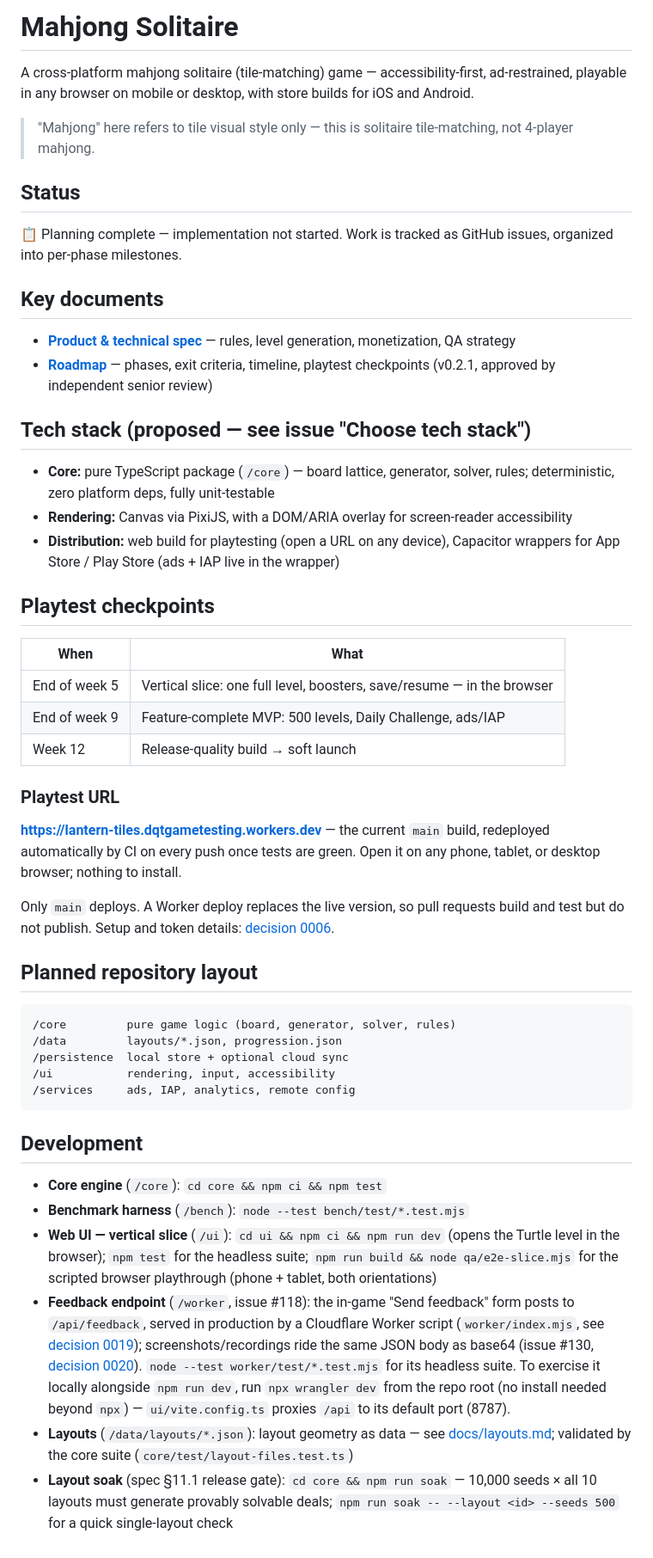
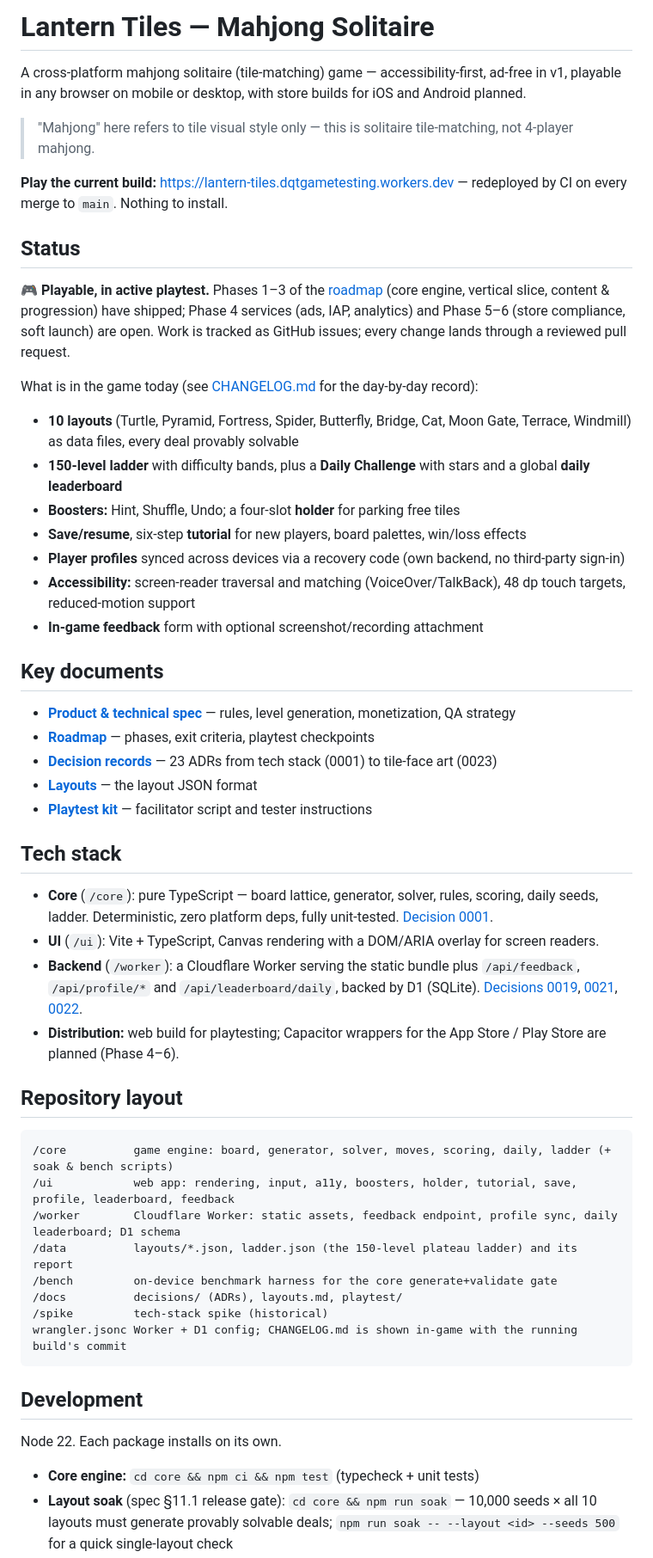
Before and after one commit to danhquach/mahjongsolitaire, a Markdown page: README.md, the part around one of its changes. Shown at 86% size. GitHub-like rendering.

Commit message:
README: reflect the current codebase — Lantern Tiles, shipped features, layout, CI, contributing
Status moves from planning to playable (Phases 1–3 shipped). Adds the
Worker/D1 backend, ladder build, a11y audit, CI/deploy, Contributing
(PR + maintainer approval on the now-public repo) and License sections;
replaces the planned layout with the real one.

Co-Authored-By: Claude Fable 5.1 <noreply@anthropic.com>

````diff
--- a/README.md
+++ b/README.md
@@ -1,53 +1,56 @@
-# Mahjong Solitaire
+# Lantern Tiles — Mahjong Solitaire
 
-A cross-platform mahjong solitaire (tile-matching) game — accessibility-first, ad-restrained, playable in any browser on mobile or desktop, with store builds for iOS and Android.
+A cross-platform mahjong solitaire (tile-matching) game — accessibility-first, ad-free in v1, playable in any browser on mobile or desktop, with store builds for iOS and Android planned.
 
 > "Mahjong" here refers to tile visual style only — this is solitaire tile-matching, not 4-player mahjong.
 
+**Play the current build:** https://lantern-tiles.dqtgametesting.workers.dev — redeployed by CI on every merge to `main`. Nothing to install.
+
 ## Status
 
-📋 Planning complete — implementation not started. Work is tracked as GitHub issues, organized into per-phase milestones.
+🎮 **Playable, in active playtest.** Phases 1–3 of the [roadmap](ROADMAP.md) (core engine, vertical slice, content & progression) have shipped; Phase 4 services (ads, IAP, analytics) and Phase 5–6 (store compliance, soft launch) are open. Work is tracked as GitHub issues; every change lands through a reviewed pull request.
+
+What is in the game today (see [CHANGELOG.md](CHANGELOG.md) for the day-by-day record):
+
+- **10 layouts** (Turtle, Pyramid, Fortress, Spider, Butterfly, Bridge, Cat, Moon Gate, Terrace, Windmill) as data files, every deal provably solvable
+- **150-level ladder** with difficulty bands, plus a **Daily Challenge** with stars and a global **daily leaderboard**
+- **Boosters:** Hint, Shuffle, Undo; a four-slot **holder** for parking free tiles
+- **Save/resume**, six-step **tutorial** for new players, board palettes, win/loss effects
+- **Player profiles** synced across devices via a recovery code (own backend, no third-party sign-in)
+- **Accessibility:** screen-reader traversal and matching (VoiceOver/TalkBack), 48 dp touch targets, reduced-motion support
+- **In-game feedback** form with optional screenshot/recording attachment
 
 ## Key documents
 
 - **[Product & technical spec](mahjong-solitaire-spec.md)** — rules, level generation, monetization, QA strategy
-- **[Roadmap](ROADMAP.md)** — phases, exit criteria, timeline, playtest checkpoints (v0.2.1, approved by independent senior review)
+- **[Roadmap](ROADMAP.md)** — phases, exit criteria, playtest checkpoints
+- **[Decision records](docs/decisions/)** — 23 ADRs from tech stack (0001) to tile-face art (0023)
+- **[Layouts](docs/layouts.md)** — the layout JSON format
+- **[Playtest kit](docs/playtest/)** — facilitator script and tester instructions
 
-## Tech stack (proposed — see issue "Choose tech stack")
+## Tech stack
 
-- **Core:** pure TypeScript package (`/core`) — board lattice, generator, solver, rules; deterministic, zero platform deps, fully unit-testable
-- **Rendering:** Canvas via PixiJS, with a DOM/ARIA overlay for screen-reader accessibility
-- **Distribution:** web build for playtesting (open a URL on any device), Capacitor wrappers for App Store / Play Store (ads + IAP live in the wrapper)
+- **Core** (`/core`): pure TypeScript — board lattice, generator, solver, rules, scoring, daily seeds, ladder. Deterministic, zero platform deps, fully unit-tested. [Decision 0001](docs/decisions/0001-tech-stack.md).
+- **UI** (`/ui`): Vite + TypeScript, Canvas rendering with a DOM/ARIA overlay for screen readers.
+- **Backend** (`/worker`): a Cloudflare Worker serving the static bundle plus `/api/feedback`, `/api/profile/*` and `/api/leaderboard/daily`, backed by D1 (SQLite). [Decisions 0019](docs/decisions/0019-feedback-worker-endpoint.md), [0021](docs/decisions/0021-profile-sync-own-backend.md), [0022](docs/decisions/0022-daily-leaderboard-first.md).
+- **Distribution:** web build for playtesting; Capacitor wrappers for the App Store / Play Store are planned (Phase 4–6).
 
-## Playtest checkpoints
-
-| When | What |
-|---|---|
-| End of week 5 | Vertical slice: one full level, boosters, save/resume — in the browser |
-| End of week 9 | Feature-complete MVP: 500 levels, Daily Challenge, ads/IAP |
-| Week 12 | Release-quality build → soft launch |
-
-### Playtest URL
-
-**https://lantern-tiles.dqtgametesting.workers.dev** — the current `main` build, redeployed automatically by CI on every push once tests are green. Open it on any phone, tablet, or desktop browser; nothing to install.
-
-Only `main` deploys. A Worker deploy replaces the live version, so pull requests build and test but do not publish. Setup and token details: [decision 0006](docs/decisions/0006-web-deploy-cloudflare-pages.md).
-
-## Planned repository layout
+## Repository layout
 
 ```
-/core         pure game logic (board, generator, solver, rules)
-/data         layouts/*.json, progression.json
-/persistence  local store + optional cloud sync
-/ui           rendering, input, accessibility
-/services     ads, IAP, analytics, remote config
+/core          game engine: board, generator, solver, moves, scoring, daily, ladder (+ soak & bench scripts)
+/ui            web app: rendering, input, a11y, boosters, holder, tutorial, save, profile, leaderboard, feedback
+/worker        Cloudflare Worker: static assets, feedback endpoint, profile sync, daily leaderboard; D1 schema
+/data          layouts/*.json, ladder.json (the 150-level plateau ladder) and its report
+/bench         on-device benchmark harness for the core generate+validate gate
+/docs          decisions/ (ADRs), layouts.md, playtest/
+/spike         tech-stack spike (historical)
+wrangler.jsonc Worker + D1 config; CHANGELOG.md is shown in-game with the running build's commit
 ```
 
 ## Development
 
-- **Core engine** (`/core`): `cd core && npm ci && npm test`
-- **Benchmark harness** (`/bench`): `node --test bench/test/*.test.mjs`
-- **Web UI — vertical slice** (`/ui`): `cd ui && npm ci && npm run dev` (opens the Turtle level in the browser); `npm test` for the headless suite; `npm run build && node qa/e2e-slice.mjs` for the scripted browser playthrough (phone + tablet, both orientations)
-- **Feedback endpoint** (`/worker`, issue #118): the in-game "Send feedback" form posts to `/api/feedback`, served in production by a Cloudflare Worker script (`worker/index.mjs`, see [decision 0019](docs/decisions/0019-feedback-worker-endpoint.md)); screenshots/recordings ride the same JSON body as base64 (issue #130, [decision 0020](docs/decisions/0020-feedback-attachments-inline-base64.md)). `node --test worker/test/*.test.mjs` for its headless suite. To exercise it locally alongside `npm run dev`, run `npx wrangler dev` from the repo root (no install needed beyond `npx`) — `ui/vite.config.ts` proxies `/api` to its default port (8787).
-- **Layouts** (`/data/layouts/*.json`): layout geometry as data — see [docs/layouts.md](docs/layouts.md); validated by the core suite (`core/test/layout-files.test.ts`)
+Node 22. Each package installs on its own.
+
+- **Core engine:** `cd core && npm ci && npm test` (typecheck + unit tests)
 - **Layout soak** (spec §11.1 release gate): `cd core && npm run soak` — 10,000 seeds × all 10 layouts must generate provably solvable deals; `npm run soak -- --layout <id> --seeds 500` for a quick single-layout check
````
Also changed, not shown: other parts of README.md (+17 -0 lines).
